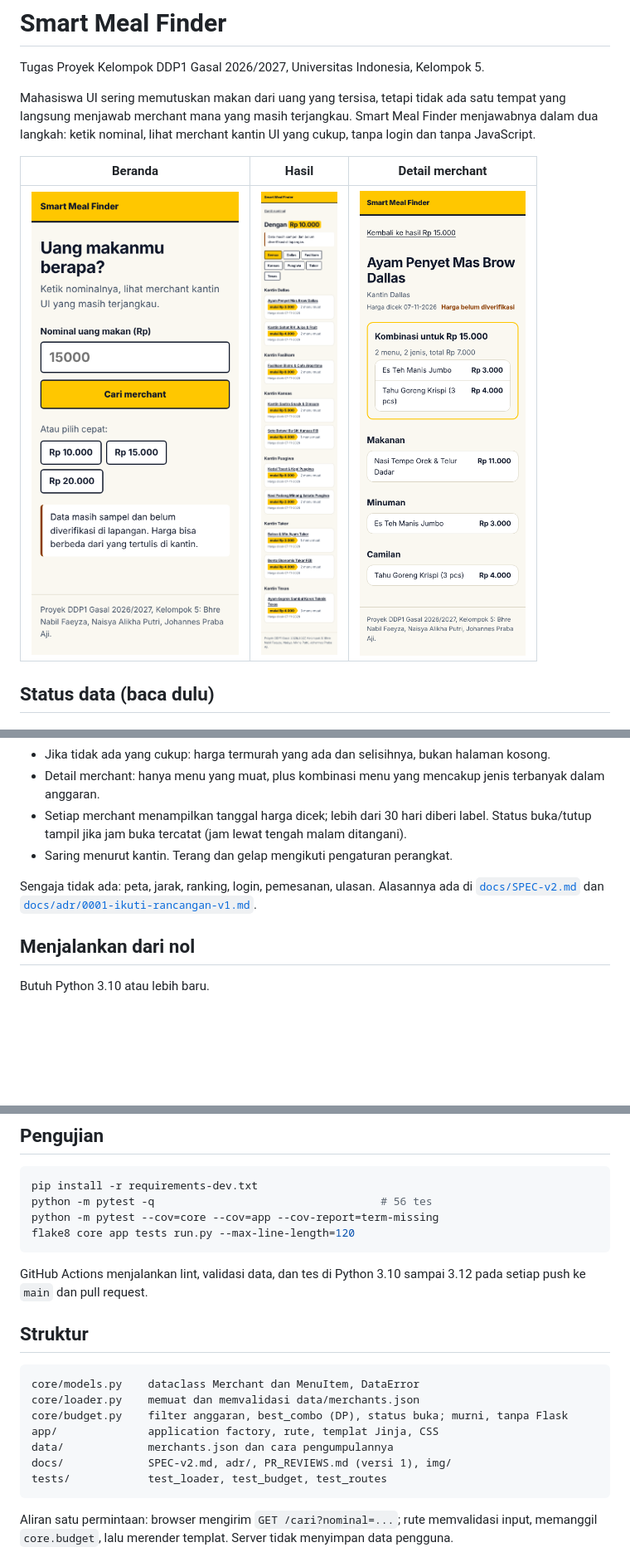
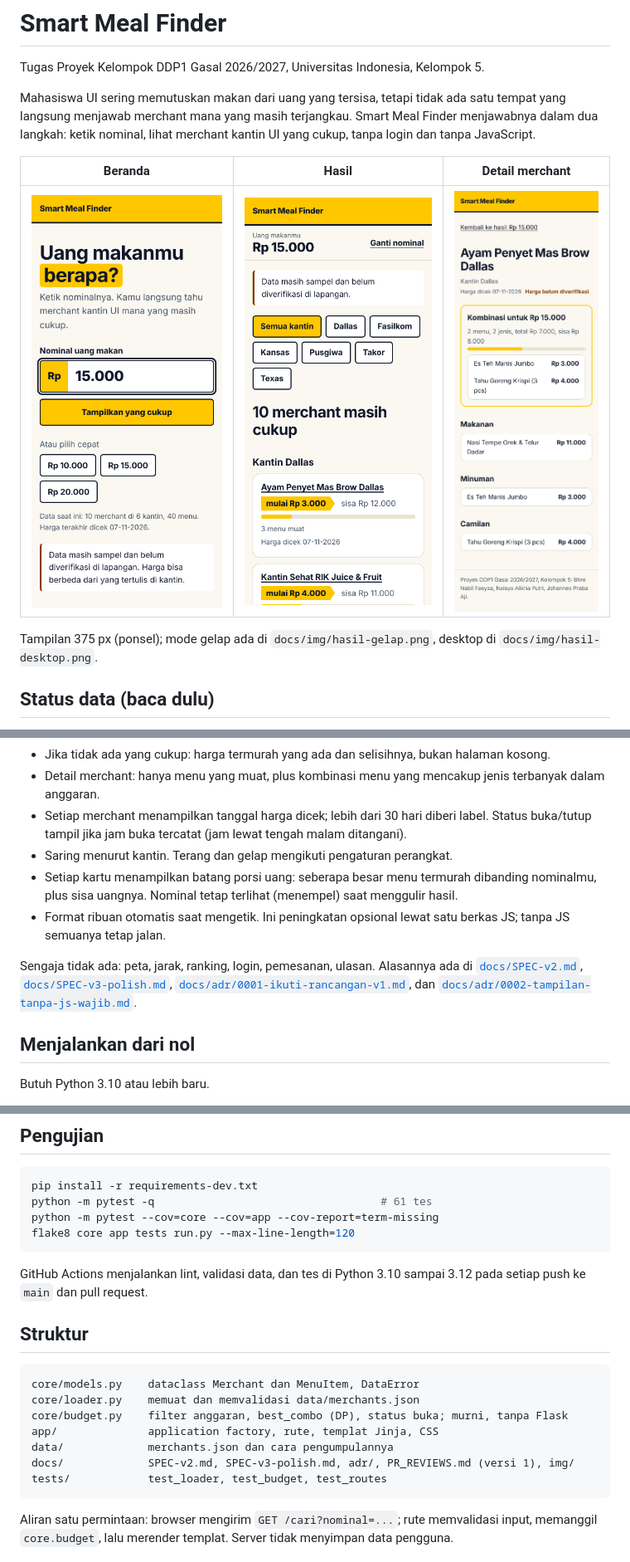
Before and after one commit to BhreKheley/TPA-DDP1, a Markdown page: README.md, 3 parts joined by grey strips. Shown at 83% size. Rendered like a GitHub page; pictures changed too: docs/img/beranda.png, docs/img/detail.png, docs/img/hasil.png; blank space fills up the shorter version.

````diff
--- a/README.md
+++ b/README.md
@@ -7,6 +7,8 @@ Mahasiswa UI sering memutuskan makan dari uang yang tersisa, tetapi tidak ada sa
 | Beranda | Hasil | Detail merchant |
 |---|---|---|
 | ![Beranda](docs/img/beranda.png) | ![Hasil](docs/img/hasil.png) | ![Detail](docs/img/detail.png) |
+
+Tampilan 375 px (ponsel); mode gelap ada di `docs/img/hasil-gelap.png`, desktop di `docs/img/hasil-desktop.png`.
 
 ## Status data (baca dulu)
 
@@ -20,8 +22,10 @@ Isi `data/merchants.json` masih **data sampel yang belum diverifikasi di lapanga
 - Detail merchant: hanya menu yang muat, plus kombinasi menu yang mencakup jenis terbanyak dalam anggaran.
 - Setiap merchant menampilkan tanggal harga dicek; lebih dari 30 hari diberi label. Status buka/tutup tampil jika jam buka tercatat (jam lewat tengah malam ditangani).
 - Saring menurut kantin. Terang dan gelap mengikuti pengaturan perangkat.
+- Setiap kartu menampilkan batang porsi uang: seberapa besar menu termurah dibanding nominalmu, plus sisa uangnya. Nominal tetap terlihat (menempel) saat menggulir hasil.
+- Format ribuan otomatis saat mengetik. Ini peningkatan opsional lewat satu berkas JS; tanpa JS semuanya tetap jalan.
 
-Sengaja tidak ada: peta, jarak, ranking, login, pemesanan, ulasan. Alasannya ada di [`docs/SPEC-v2.md`](docs/SPEC-v2.md) dan [`docs/adr/0001-ikuti-rancangan-v1.md`](docs/adr/0001-ikuti-rancangan-v1.md).
+Sengaja tidak ada: peta, jarak, ranking, login, pemesanan, ulasan. Alasannya ada di [`docs/SPEC-v2.md`](docs/SPEC-v2.md), [`docs/SPEC-v3-polish.md`](docs/SPEC-v3-polish.md), [`docs/adr/0001-ikuti-rancangan-v1.md`](docs/adr/0001-ikuti-rancangan-v1.md), dan [`docs/adr/0002-tampilan-tanpa-js-wajib.md`](docs/adr/0002-tampilan-tanpa-js-wajib.md).
 
 ## Menjalankan dari nol
 
@@ -42,7 +46,7 @@ Opsi lewat variabel lingkungan: `PORT`, `HOST` (bawaan `127.0.0.1`), `FLASK_DEBU
 
 ```bash
 pip install -r requirements-dev.txt
-python -m pytest -q                                   # 56 tes
+python -m pytest -q                                   # 61 tes
 python -m pytest --cov=core --cov=app --cov-report=term-missing
 flake8 core app tests run.py --max-line-length=120
 ```
@@ -57,7 +61,7 @@ core/loader.py    memuat dan memvalidasi data/merchants.json
 core/budget.py    filter anggaran, best_combo (DP), status buka; murni, tanpa Flask
 app/              application factory, rute, templat Jinja, CSS
 data/             merchants.json dan cara pengumpulannya
-docs/             SPEC-v2.md, adr/, PR_REVIEWS.md (versi 1), img/
+docs/             SPEC-v2.md, SPEC-v3-polish.md, adr/, PR_REVIEWS.md (versi 1), img/
 tests/            test_loader, test_budget, test_routes
 ```
 
````
Also changed, not shown: other parts of README.md (+1 -1 lines), docs/SPEC-v3-polish.md (added, +59 -0 lines), docs/adr/0002-tampilan-tanpa-js-wajib.md (added, +32 -0 lines), docs/img/hasil-desktop.png (added), docs/img/hasil-gelap.png (added), 8 other files.
